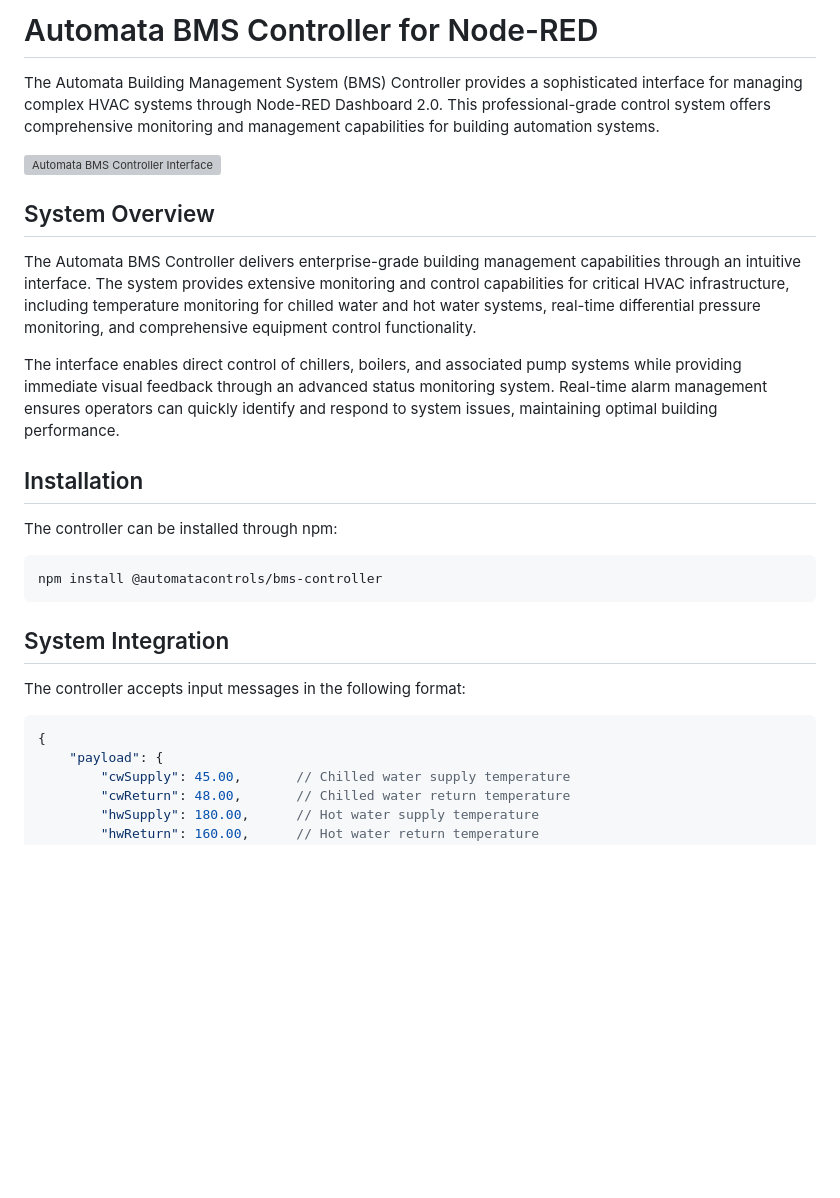
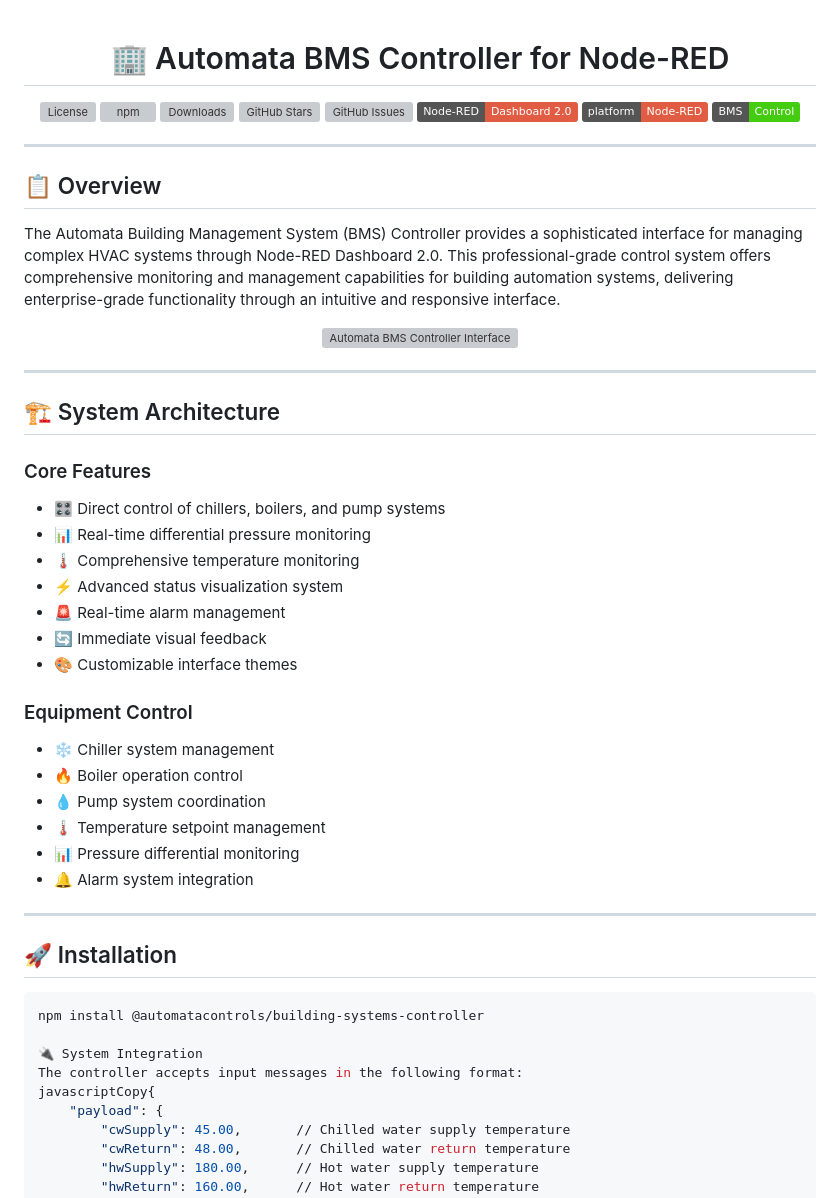
Before and after one commit to AutomataControls/AutomataBMSController, a Markdown page: Readme.md, the part around the change printed below. GitHub-like rendering; badges without logos; blank space fills up the shorter version; grey boxes are pictures that could not be loaded.

````diff
--- a/Readme.md
+++ b/Readme.md
@@ -1,29 +1,61 @@
-# Automata BMS Controller for Node-RED
+<div align="center">
 
-The Automata Building Management System (BMS) Controller provides a sophisticated interface for managing complex HVAC systems through Node-RED Dashboard 2.0. This professional-grade control system offers comprehensive monitoring and management capabilities for building automation systems.
+# 🏢 Automata BMS Controller for Node-RED
+
+[![License](https://img.shields.io/npm/l/@automatacontrols/building-systems-controller)](https://github.com/AutomataControls/AutomataBMSController/blob/main/LICENSE)
+[![npm](https://img.shields.io/npm/v/@automatacontrols/building-systems-controller)](https://www.npmjs.com/package/@automatacontrols/building-systems-controller)
+[![Downloads](https://img.shields.io/npm/dm/@automatacontrols/building-systems-controller)](https://www.npmjs.com/package/@automatacontrols/building-systems-controller)
+[![GitHub Stars](https://img.shields.io/github/stars/AutomataControls/AutomataBMSController)](https://github.com/AutomataControls/AutomataBMSController/stargazers)
+[![GitHub Issues](https://img.shields.io/github/issues/AutomataControls/AutomataBMSController)](https://github.com/AutomataControls/AutomataBMSController/issues)
+[![Node-RED](https://img.shields.io/badge/Node--RED-Dashboard%202.0-red)](https://flows.nodered.org/node/@automatacontrols/building-systems-controller)
+[![Platform](https://img.shields.io/badge/platform-Node--RED-red)](https://nodered.org)
+[![BMS](https://img.shields.io/badge/BMS-Control-brightgreen)](https://github.com/AutomataControls/AutomataBMSController)
+
+</div>
+
+---
+
+## 📋 Overview
+
+The Automata Building Management System (BMS) Controller provides a sophisticated interface for managing complex HVAC systems through Node-RED Dashboard 2.0. This professional-grade control system offers comprehensive monitoring and management capabilities for building automation systems, delivering enterprise-grade functionality through an intuitive and responsive interface.
+
+<div align="center">
 
 ![Automata BMS Controller Interface](https://raw.githubusercontent.com/AutomataControls/AutomataBMSController/main/nodes/icons/controller.png)
 
-## System Overview
+</div>
 
-The Automata BMS Controller delivers enterprise-grade building management capabilities through an intuitive interface. The system provides extensive monitoring and control capabilities for critical HVAC infrastructure, including temperature monitoring for chilled water and hot water systems, real-time differential pressure monitoring, and comprehensive equipment control functionality.
+---
 
-The interface enables direct control of chillers, boilers, and associated pump systems while providing immediate visual feedback through an advanced status monitoring system. Real-time alarm management ensures operators can quickly identify and respond to system issues, maintaining optimal building performance.
+## 🏗️ System Architecture
 
-## Installation
+### Core Features
+- 🎛️ Direct control of chillers, boilers, and pump systems
+- 📊 Real-time differential pressure monitoring
+- 🌡️ Comprehensive temperature monitoring
+- ⚡ Advanced status visualization system
+- 🚨 Real-time alarm management
+- 🔄 Immediate visual feedback
+- 🎨 Customizable interface themes
 
-The controller can be installed through npm:
+### Equipment Control
+- ❄️ Chiller system management
+- 🔥 Boiler operation control
+- 💧 Pump system coordination
+- 🌡️ Temperature setpoint management
+- 📊 Pressure differential monitoring
+- 🔔 Alarm system integration
+
+---
+
+## 🚀 Installation
 
 ```bash
-npm install @automatacontrols/bms-controller
-```
+npm install @automatacontrols/building-systems-controller
 
-## System Integration
-
+🔌 System Integration
 The controller accepts input messages in the following format:
-
-```javascript
-{
+javascriptCopy{
     "payload": {
         "cwSupply": 45.00,       // Chilled water supply temperature
         "cwReturn": 48.00,       // Chilled water return temperature
````
Also changed, not shown: other parts of Readme.md (+52 -41 lines).
